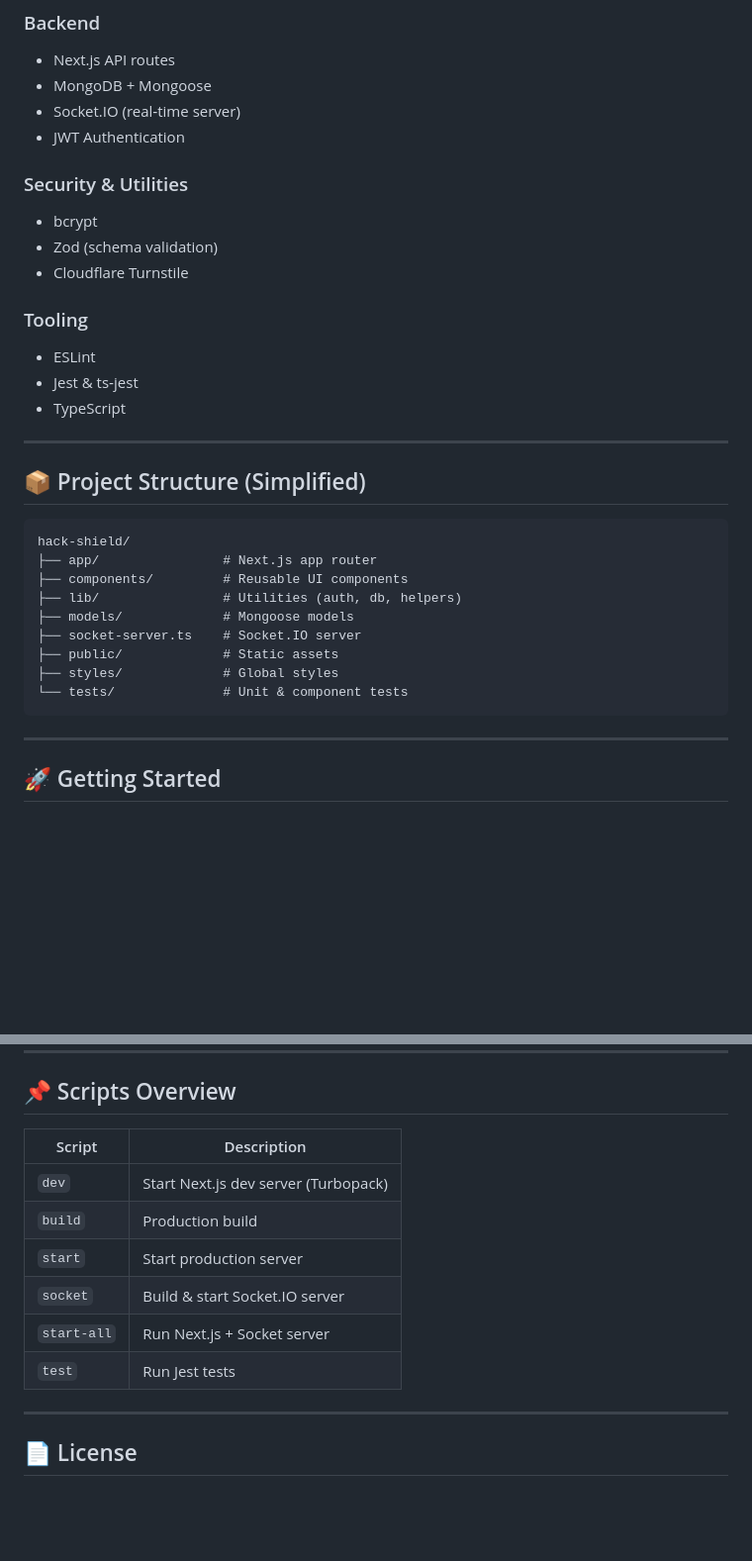
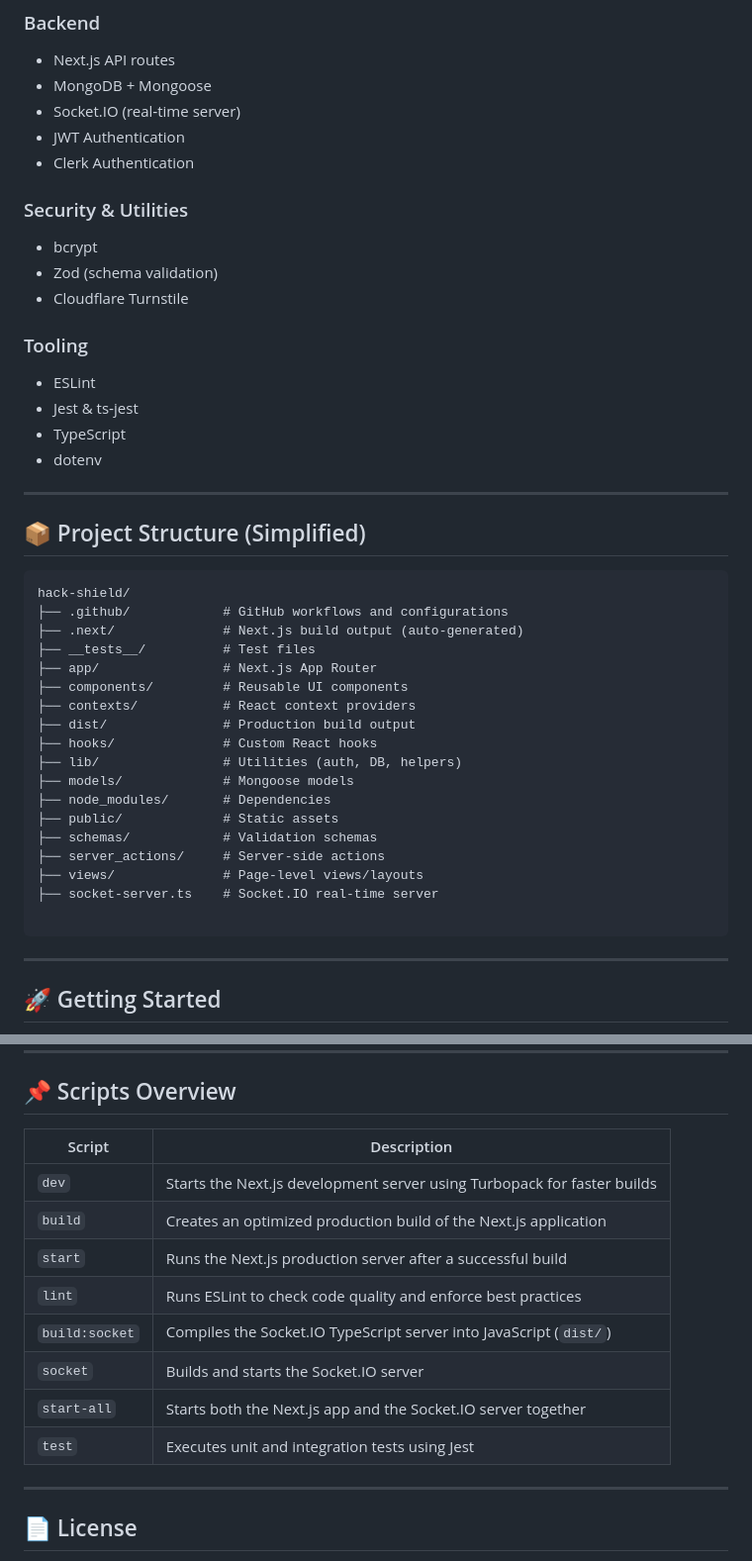
Before and after one commit to syamjir/hack-shield, a Markdown page: README.md, 2 parts joined by grey strips. Shown at 99% size. Rendered like a GitHub page; blank space fills up the shorter version.

Commit message:
docs(readme): update project documentation

````diff
--- a/README.md
+++ b/README.md
@@ -63,6 +63,7 @@ Hack Shield is a modern, full‑stack **security‑focused web application** bui
 * MongoDB + Mongoose
 * Socket.IO (real‑time server)
 * JWT Authentication
+* Clerk Authentication
 
 ### Security & Utilities
 
@@ -75,6 +76,7 @@ Hack Shield is a modern, full‑stack **security‑focused web application** bui
 * ESLint
 * Jest & ts‑jest
 * TypeScript
+* dotenv
 
 ---
 
@@ -82,14 +84,23 @@ Hack Shield is a modern, full‑stack **security‑focused web application** bui
 
 ```
 hack-shield/
-├── app/                # Next.js app router
+├── .github/            # GitHub workflows and configurations
+├── .next/              # Next.js build output (auto-generated)
+├── __tests__/          # Test files
+├── app/                # Next.js App Router
 ├── components/         # Reusable UI components
-├── lib/                # Utilities (auth, db, helpers)
+├── contexts/           # React context providers
+├── dist/               # Production build output
+├── hooks/              # Custom React hooks
+├── lib/                # Utilities (auth, DB, helpers)
 ├── models/             # Mongoose models
-├── socket-server.ts    # Socket.IO server
+├── node_modules/       # Dependencies
 ├── public/             # Static assets
-├── styles/             # Global styles
-└── tests/              # Unit & component tests
+├── schemas/            # Validation schemas
+├── server_actions/     # Server-side actions
+├── views/              # Page-level views/layouts
+├── socket-server.ts    # Socket.IO real-time server
+
 ```
 
 ---
@@ -189,14 +200,17 @@ Uses **Jest** and **React Testing Library** for unit and component tests.
 
 ## 📌 Scripts Overview
 
-| Script      | Description                          |
-| ----------- | ------------------------------------ |
-| `dev`       | Start Next.js dev server (Turbopack) |
-| `build`     | Production build                     |
-| `start`     | Start production server              |
-| `socket`    | Build & start Socket.IO server       |
-| `start-all` | Run Next.js + Socket server          |
-| `test`      | Run Jest tests                       |
+| Script         | Description                                                             |
+| -------------- | ----------------------------------------------------------------------- |
+| `dev`          | Starts the Next.js development server using Turbopack for faster builds |
+| `build`        | Creates an optimized production build of the Next.js application        |
+| `start`        | Runs the Next.js production server after a successful build             |
+| `lint`         | Runs ESLint to check code quality and enforce best practices            |
+| `build:socket` | Compiles the Socket.IO TypeScript server into JavaScript (`dist/`)      |
+| `socket`       | Builds and starts the Socket.IO server                                  |
+| `start-all`    | Starts both the Next.js app and the Socket.IO server together           |
+| `test`         | Executes unit and integration tests using Jest                          |
+
 
 ---
 
````
